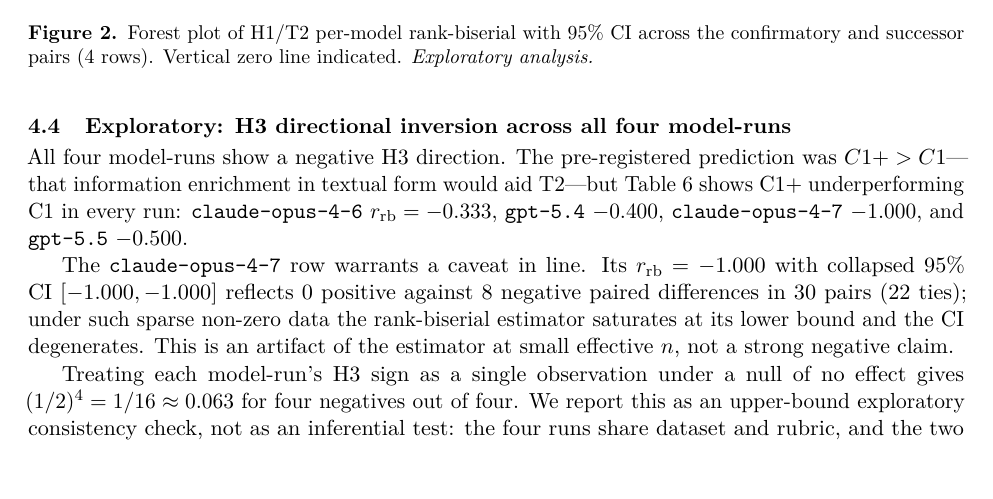
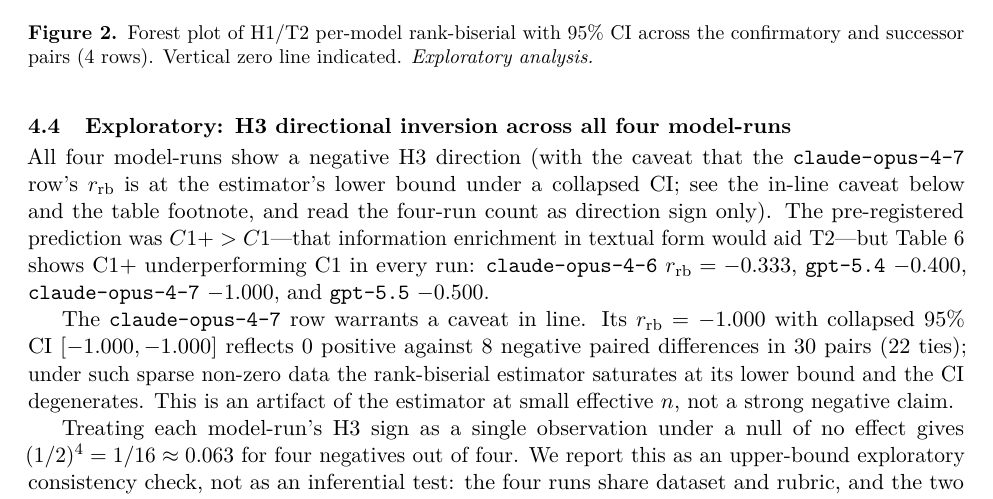
Before and after one commit to WhiteStoneTak/Lumen, a LaTeX paper (paper/main.tex): part of page 11 of 21, cut so that both start at the same text. Compiled offline with pdfLaTeX.

Commit message:
phase7 (C)-resp T-6: in-line qualifier on the 4/4 H3-sign count
L4-04 (Major). §4.4 opens with "All four model-runs show a
negative H3 direction." The supporting caveat for the
claude-opus-4-7 row (estimator saturated at its lower bound;
collapsed CI; 0/8 in 30 pairs with 22 ties) lives in the next
paragraph and in the table footnote, but the headline 4/4
claim itself carried no qualifier.

Adds one parenthetical sentence at the headline: the
claude-opus-4-7 r_rb is at the estimator's lower bound under a
collapsed CI, and the four-run count is to be read as direction
sign only. No new sign-test statistic is introduced (per
instruction, the existing (1/2)^4 upper-bound with its "loose
bound" hedge stays as-is).

No number, no CI, no W, no p, no n, no per-row entry changed.
Only one in-line qualifier added to the section opener.

Co-Authored-By: Claude Opus 4.7 <noreply@anthropic.com>

```diff
--- a/paper/main.tex
+++ b/paper/main.tex
@@ -847,7 +847,11 @@
 
 \subsection{Exploratory: H3 directional inversion across all four model-runs}
 \label{sec:4.4}
-All four model-runs show a negative H3 direction. The pre-registered
+All four model-runs show a negative H3 direction (with the
+caveat that the \texttt{claude-opus-4-7} row's $r_{\text{rb}}$
+is at the estimator's lower bound under a collapsed CI; see the
+in-line caveat below and the table footnote, and read the
+four-run count as direction sign only). The pre-registered
 prediction was $C1+ > C1$---that information enrichment in textual
 form would aid T2---but Table~\ref{tab:h3-t2-permodel} shows C1+
 underperforming C1 in every run: \texttt{claude-opus-4-6}
```
